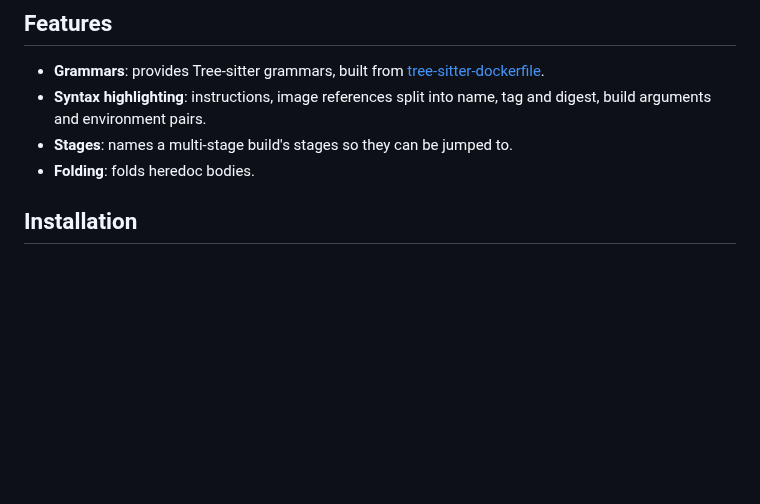
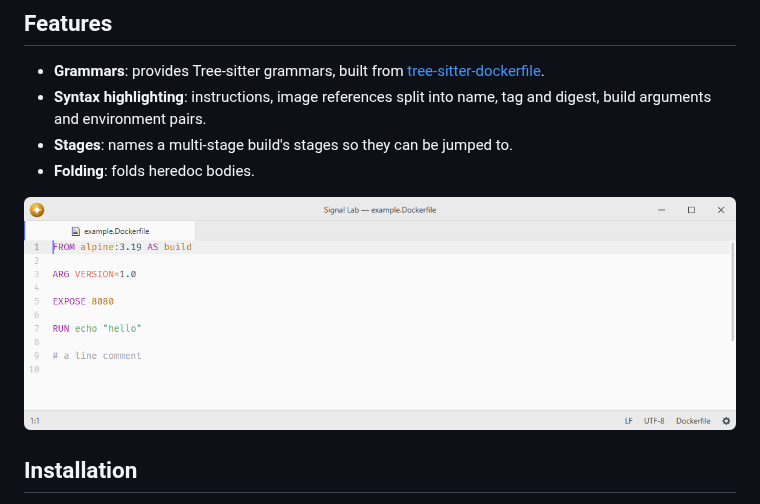
Before and after one commit to lumine-code/language-dockerfile, a Markdown page: README.md, the part around the change. Drawn GitHub-style; pictures changed too: .github/demo.png (added); blank space fills up the shorter version.

Commit message:
Add screenshots beneath the feature list

```diff
--- a/README.md
+++ b/README.md
@@ -8,6 +8,8 @@ Dockerfile language support.
 - **Syntax highlighting**: instructions, image references split into name, tag and digest, build arguments and environment pairs.
 - **Stages**: names a multi-stage build's stages so they can be jumped to.
 - **Folding**: folds heredoc bodies.
+
+![Dockerfile syntax highlighting at the default editor font size.](.github/demo.png)
 
 ## Installation
 
```
Also changed, not shown: 1 other file.
